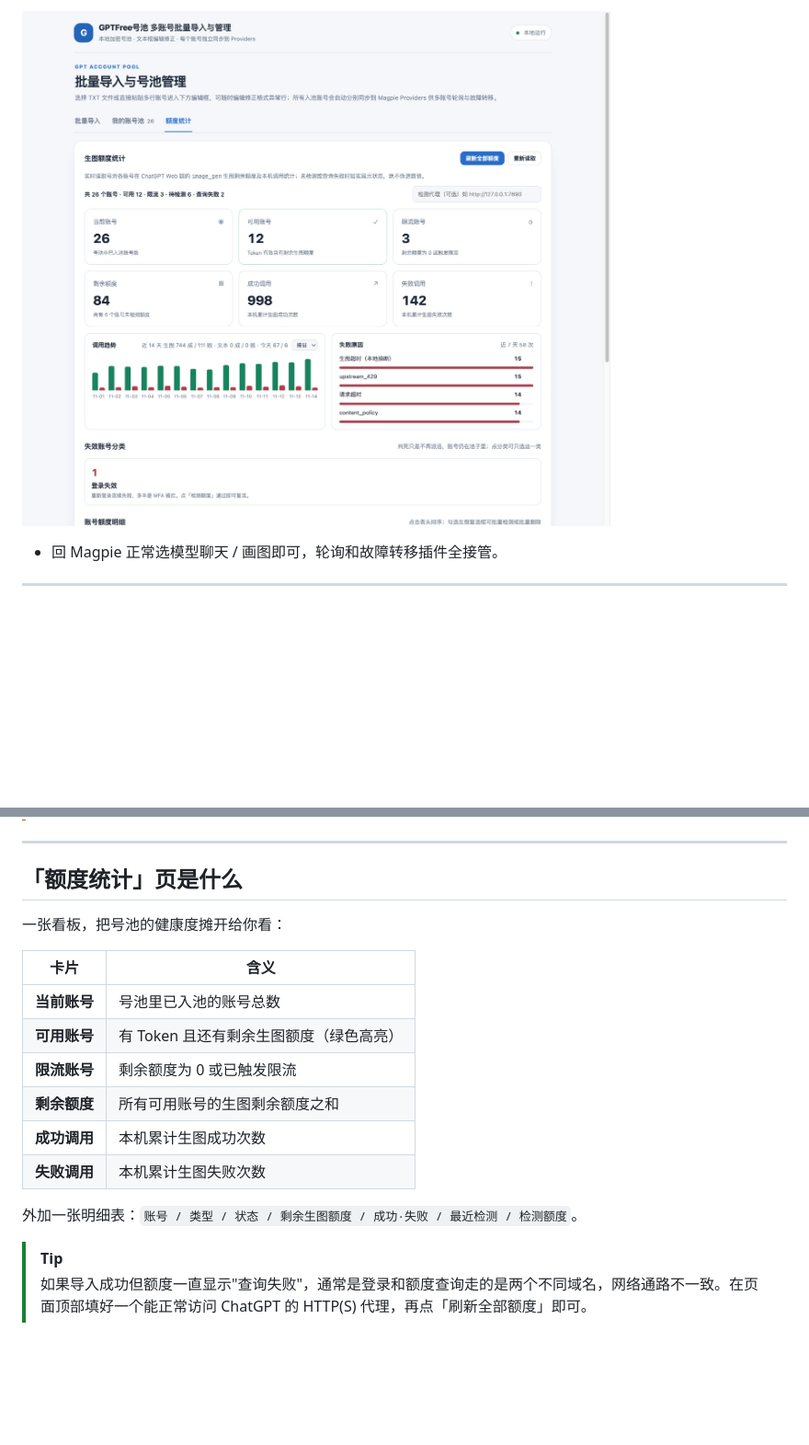
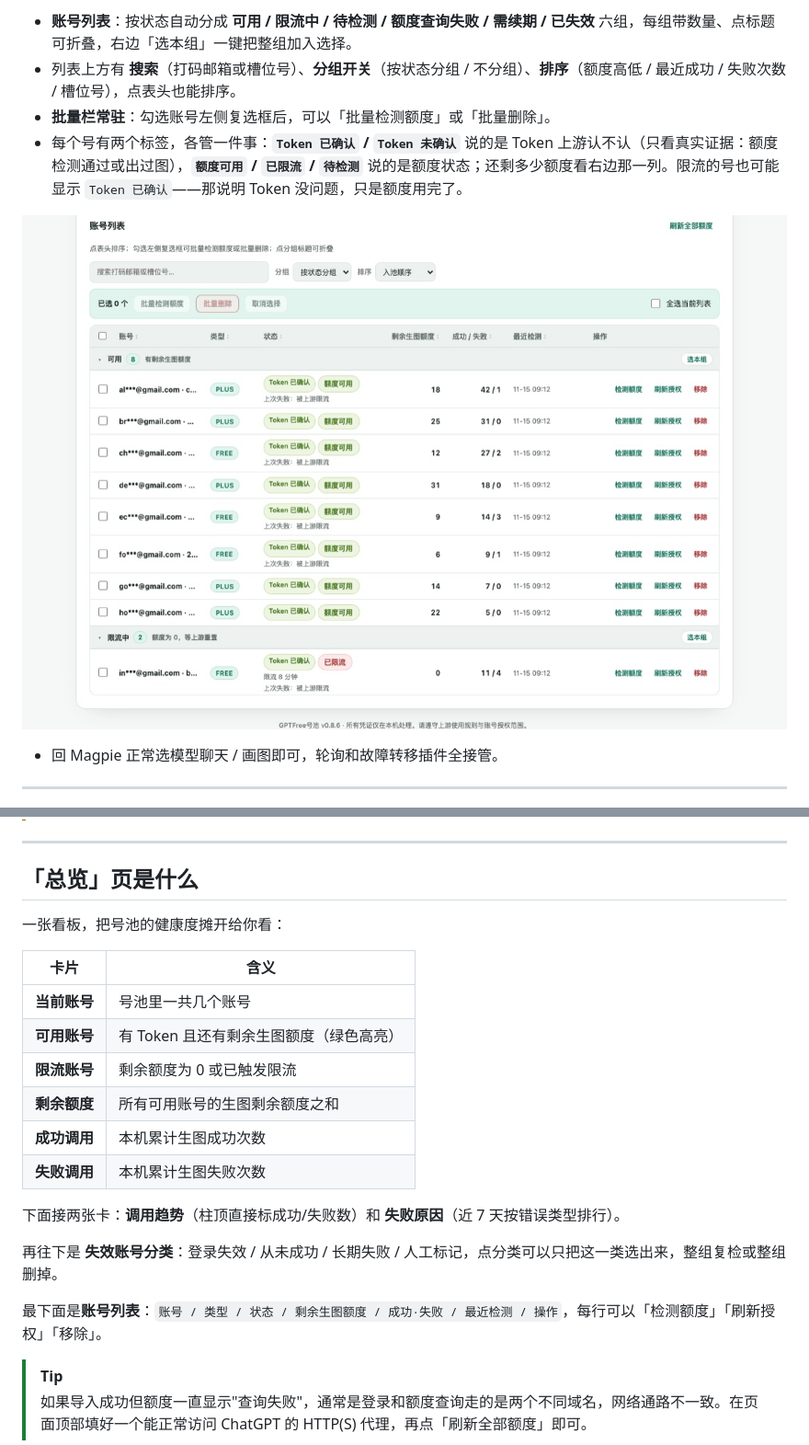
Before and after one commit to puaicg-ship-it/magpie-gptfree, a Markdown page: README.md, 2 parts joined by grey strips. Shown at 92% size. GitHub-like rendering; pictures changed too: docs/images/pool-overview.jpg, docs/images/quota-stats.jpg; blank space fills up the shorter version.

```diff
--- a/README.md
+++ b/README.md
@@ -110,5 +108,10 @@ https://github.com/puaicg/magpie-gptpool
 
-![额度统计：总览卡片、调用趋势、失败原因分布、失效账号分类](docs/images/quota-stats.jpg)
+- **账号列表**：按状态自动分成 **可用 / 限流中 / 待检测 / 额度查询失败 / 需续期 / 已失效** 六组，每组带数量、点标题可折叠，右边「选本组」一键把整组加入选择。
+- 列表上方有 **搜索**（打码邮箱或槽位号）、**分组开关**（按状态分组 / 不分组）、**排序**（额度高低 / 最近成功 / 失败次数 / 槽位号），点表头也能排序。
+- **批量栏常驻**：勾选账号左侧复选框后，可以「批量检测额度」或「批量删除」。
+- 每个号有两个标签，各管一件事：**`Token 已确认` / `Token 未确认`** 说的是 Token 上游认不认（只看真实证据：额度检测通过或出过图），**`额度可用` / `已限流` / `待检测`** 说的是额度状态；还剩多少额度看右边那一列。限流的号也可能显示 `Token 已确认`——那说明 Token 没问题，只是额度用完了。
+
+![账号列表：按状态分组、每个号带 Token 与额度两个标签、批量栏常驻](docs/images/pool-overview.jpg)
 
 - 回 Magpie 正常选模型聊天 / 画图即可，轮询和故障转移插件全接管。
 
@@ -134,20 +137,24 @@ https://github.com/puaicg/magpie-gptpool
 
 ---
 
-## 「额度统计」页是什么
+## 「总览」页是什么
 
 一张看板，把号池的健康度摊开给你看：
 
 | 卡片 | 含义 |
 | --- | --- |
-| **当前账号** | 号池里已入池的账号总数 |
+| **当前账号** | 号池里一共几个账号 |
 | **可用账号** | 有 Token 且还有剩余生图额度（绿色高亮） |
 | **限流账号** | 剩余额度为 0 或已触发限流 |
 | **剩余额度** | 所有可用账号的生图剩余额度之和 |
 | **成功调用** | 本机累计生图成功次数 |
 | **失败调用** | 本机累计生图失败次数 |
 
-外加一张明细表：`账号 / 类型 / 状态 / 剩余生图额度 / 成功·失败 / 最近检测 / 检测额度`。
+下面接两张卡：**调用趋势**（柱顶直接标成功/失败数）和 **失败原因**（近 7 天按错误类型排行）。
+
+再往下是 **失效账号分类**：登录失效 / 从未成功 / 长期失败 / 人工标记，点分类可以只把这一类选出来，整组复检或整组删掉。
+
+最下面是**账号列表**：`账号 / 类型 / 状态 / 剩余生图额度 / 成功·失败 / 最近检测 / 操作`，每行可以「检测额度」「刷新授权」「移除」。
 
 > [!TIP]
 > 如果导入成功但额度一直显示"查询失败"，通常是登录和额度查询走的是两个不同域名，网络通路不一致。在页面顶部填好一个能正常访问 ChatGPT 的 HTTP(S) 代理，再点「刷新全部额度」即可。
```
Also changed, not shown: other parts of README.md (+8 -10 lines), FORK.md (+4 -4 lines), docs/releases/v0.8.7.md (added, +64 -0 lines), docs/images/import-accounts.jpg, 1 other file.
